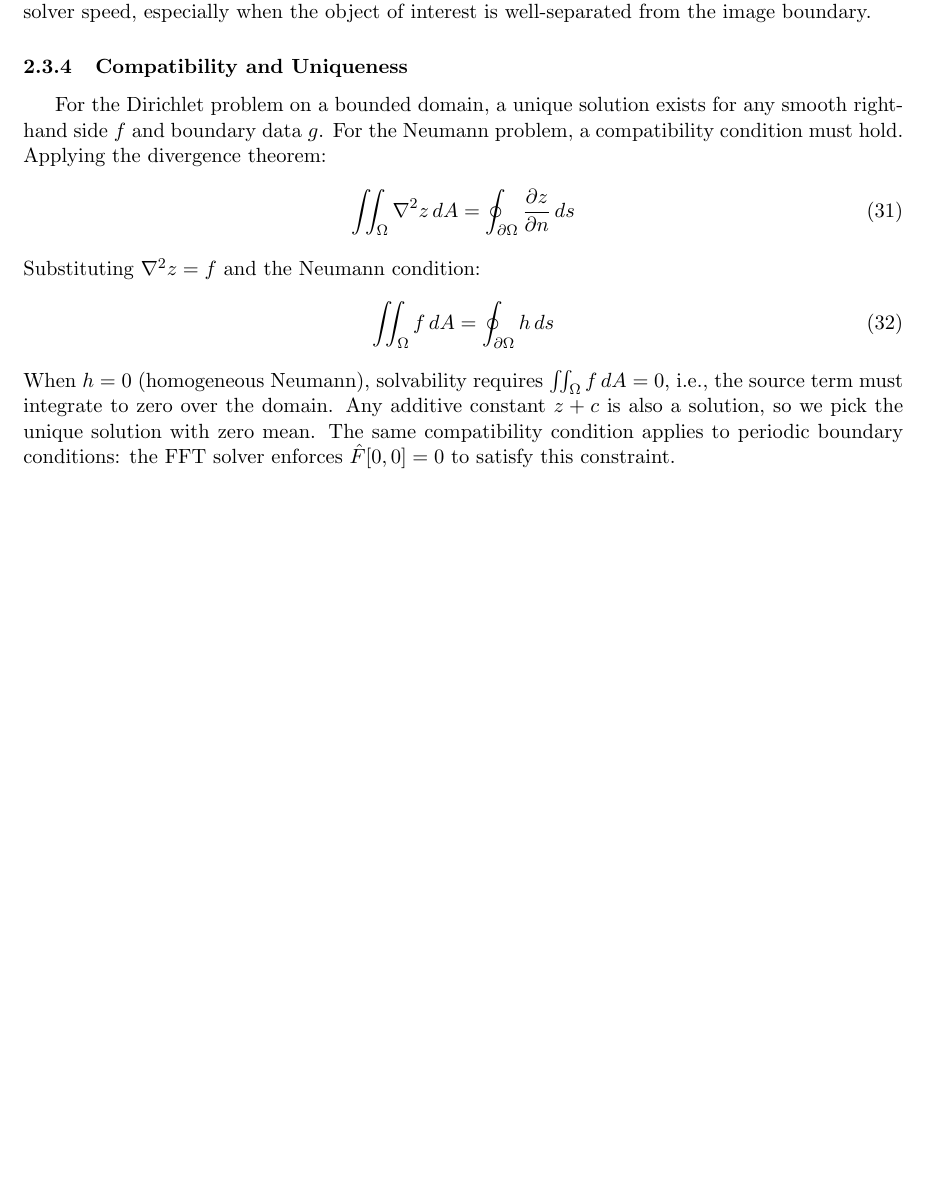
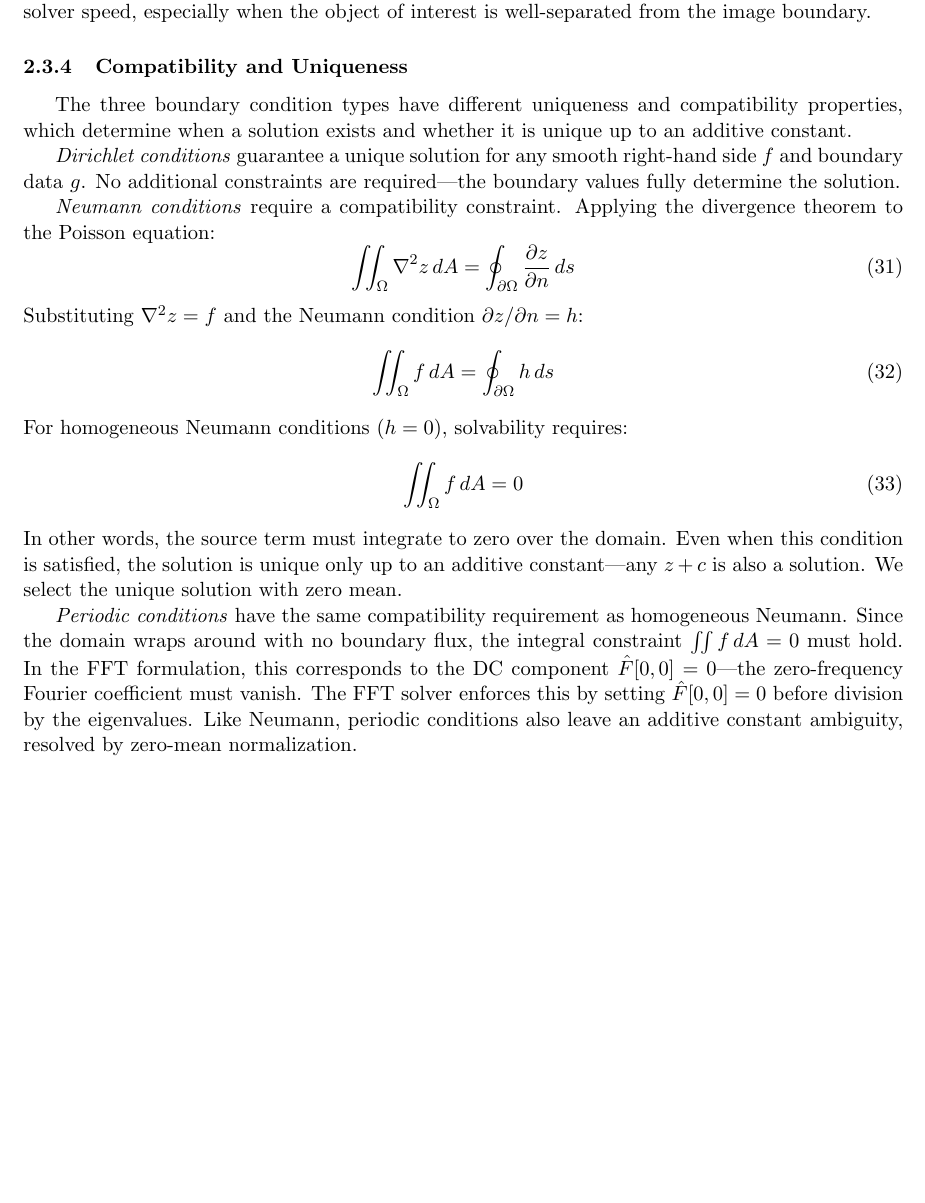
Before and after one commit to j-vaught/501_report_Fa25, a LaTeX paper (project_restructured.tex): part of page 11 of 11, cut so that both start at the same text. Compiled offline with pdfLaTeX.

Commit message:
docs: Elaborate on boundary condition compatibility and uniqueness for Dirichlet, Neumann, and Periodic conditions and simplify a section title.

```diff
--- a/project_restructured.tex
+++ b/project_restructured.tex
@@ -481,18 +481,33 @@ Periodic conditions are rarely physical for real surfaces but are computationall
 
 \subsubsection{Compatibility and Uniqueness}
 
-For the Dirichlet problem on a bounded domain, a unique solution exists for any smooth right-hand side $f$ and boundary data $g$. For the Neumann problem, a compatibility condition must hold. Applying the divergence theorem:
+The three boundary condition types have different uniqueness and compatibility properties, which determine when a solution exists and whether it is unique up to an additive constant.
+
+\textit{Dirichlet conditions} guarantee a unique solution for any smooth right-hand side $f$ and boundary data $g$. No additional constraints are required---the boundary values fully determine the solution.
+
+\textit{Neumann conditions} require a compatibility constraint. Applying the divergence theorem to the Poisson equation:
 \begin{equation}
 \iint_\Omega \nabla^2 z \, dA = \oint_{\partial\Omega} \frac{\partial z}{\partial n} \, ds
 \end{equation}
-Substituting $\nabla^2 z = f$ and the Neumann condition:
+Substituting $\nabla^2 z = f$ and the Neumann condition $\partial z/\partial n = h$:
 \begin{equation}
 \iint_\Omega f \, dA = \oint_{\partial\Omega} h \, ds
 \end{equation}
-When $h = 0$ (homogeneous Neumann), solvability requires $\iint_\Omega f \, dA = 0$, i.e., the source term must integrate to zero over the domain. Any additive constant $z + c$ is also a solution, so we pick the unique solution with zero mean. The same compatibility condition applies to periodic boundary conditions: the FFT solver enforces $\hat{F}[0,0] = 0$ to satisfy this constraint.
+For homogeneous Neumann conditions ($h = 0$), solvability requires:
+\begin{equation}
+\iint_\Omega f \, dA = 0
+\end{equation}
+In other words, the source term must integrate to zero over the domain. Even when this condition is satisfied, the solution is unique only up to an additive constant---any $z + c$ is also a solution. We select the unique solution with zero mean.
+
+\textit{Periodic conditions} have the same compatibility requirement as homogeneous Neumann. Since the domain wraps around with no boundary flux, the integral constraint $\iint f \, dA = 0$ must hold. In the FFT formulation, this corresponds to the DC component $\hat{F}[0,0] = 0$---the zero-frequency Fourier coefficient must vanish. The FFT solver enforces this by setting $\hat{F}[0,0] = 0$ before division by the eigenvalues. Like Neumann, periodic conditions also leave an additive constant ambiguity, resolved by zero-mean normalization.
 
 
 %%%%%%%%%%%%%%%%%%%%%%%%%%%%%%%%%%%%%%%%%%%%%%%%%%%%%%
 % PLACEHOLDER: Section 2.4 - Analytical Solution: Separation of Variables
 
+
+
+
+
+
 \end{document}
```
Also changed, not shown: outline_proposed.txt (+1 -1 lines), project_restructured.pdf.
